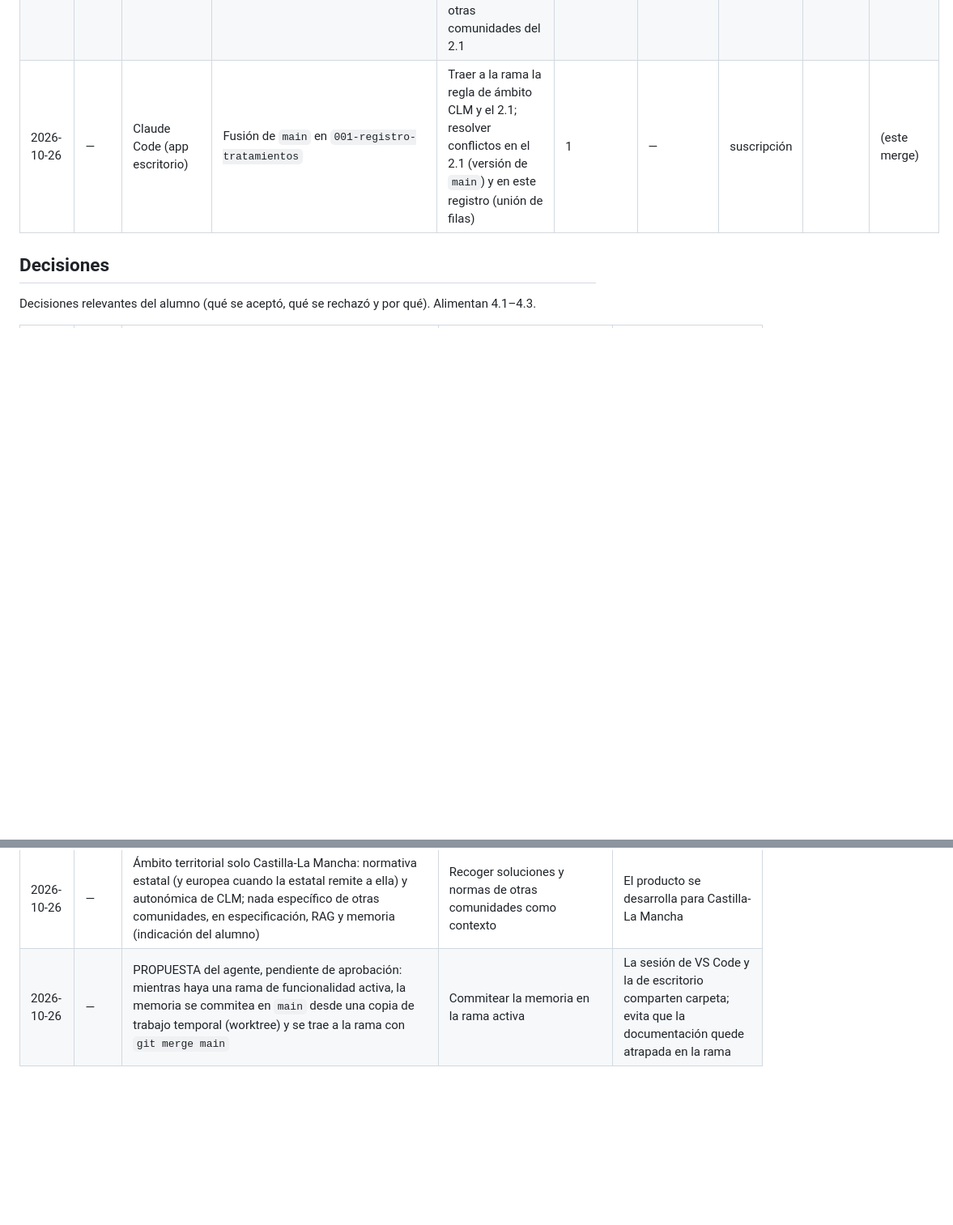
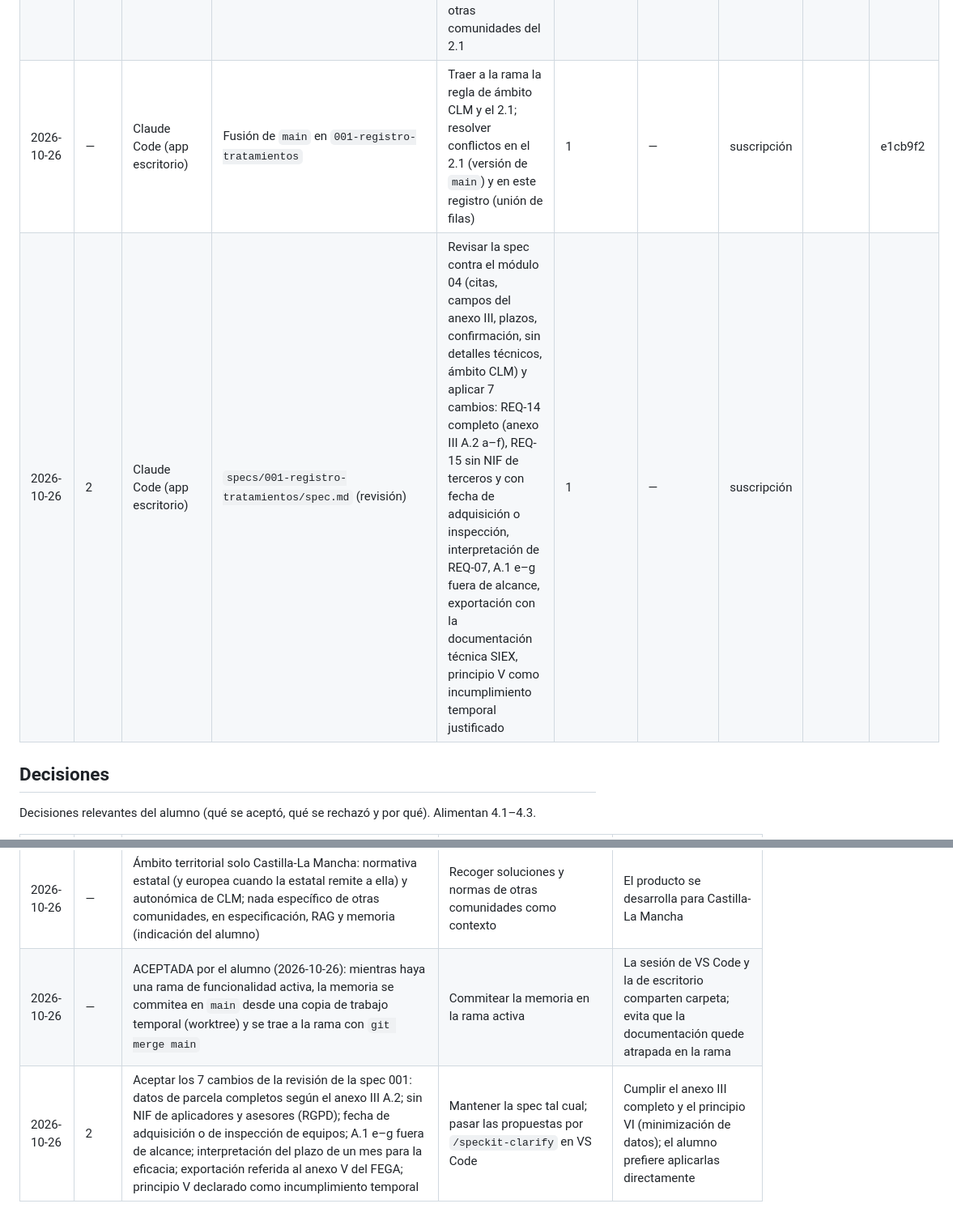
Before and after one commit to Frandelgado01/DelgadoRodriguezFranciscoJavier-TFG, a Markdown page: docs/proceso/registro-iteraciones.md, 2 parts joined by grey strips. Shown at 81% size. GitHub-like rendering; blank space fills up the shorter version.

```diff
--- a/docs/proceso/registro-iteraciones.md
+++ b/docs/proceso/registro-iteraciones.md
@@ -35,7 +35,8 @@ cada sesión.
 | 2026-10-26 | M | Claude Code (app escritorio) | `Caps/2_EstadoDelArte.tex`, apartado 2.1 (borrador); módulo 04 (pendientes 2 y 4 resueltos: documentación técnica SIEX del FEGA, app SGA_CEX de la JCCM) | Redactar el 2.1 (marco normativo, soluciones existentes y carencias) mientras la sesión de VS Code ejecuta `/speckit-specify` | 1 | Pendiente de revisión del alumno | suscripción | | 871d995 (main) |
 | 2026-10-26 | 2 | Claude Code (VS Code) | `specs/001-registro-tratamientos/spec.md` (4 historias, REQ-01 a REQ-17, SC-001 a SC-007) y `checklists/requirements.md`; rama `001-registro-tratamientos` | `/speckit-specify` "Registro de tratamientos fitosanitarios según el módulo 04" | 2 (borrador con 2 dudas de alcance → respuestas del alumno) | — | suscripción | | ff63fdb |
 | 2026-10-26 | M | Claude Code (app escritorio) | `CLAUDE.md`, `Caps/2_EstadoDelArte.tex` | Limitar el ámbito a normativa estatal y de Castilla-La Mancha; quitar la mención a herramientas de otras comunidades del 2.1 | 1 | — | suscripción | | 38bf903 (main) |
-| 2026-10-26 | — | Claude Code (app escritorio) | Fusión de `main` en `001-registro-tratamientos` | Traer a la rama la regla de ámbito CLM y el 2.1; resolver conflictos en el 2.1 (versión de `main`) y en este registro (unión de filas) | 1 | — | suscripción | | (este merge) |
+| 2026-10-26 | — | Claude Code (app escritorio) | Fusión de `main` en `001-registro-tratamientos` | Traer a la rama la regla de ámbito CLM y el 2.1; resolver conflictos en el 2.1 (versión de `main`) y en este registro (unión de filas) | 1 | — | suscripción | | e1cb9f2 |
+| 2026-10-26 | 2 | Claude Code (app escritorio) | `specs/001-registro-tratamientos/spec.md` (revisión) | Revisar la spec contra el módulo 04 (citas, campos del anexo III, plazos, confirmación, sin detalles técnicos, ámbito CLM) y aplicar 7 cambios: REQ-14 completo (anexo III A.2 a–f), REQ-15 sin NIF de terceros y con fecha de adquisición o inspección, interpretación de REQ-07, A.1 e–g fuera de alcance, exportación con la documentación técnica SIEX, principio V como incumplimiento temporal justificado | 1 | — | suscripción | | |
 
 ## Decisiones
 
@@ -82,4 +83,5 @@ Decisiones relevantes del alumno (qué se aceptó, qué se rechazó y por qué).
 | 2026-10-26 | 2 | Registro en lenguaje natural (texto y voz) como funcionalidad posterior; la 001 usa formulario | Incluir solo texto; incluir texto y voz | Primera iteración SDD más corta; no depende del presupuesto de la API (pendientes-tutor #14) |
 | 2026-10-26 | 2 | Rama `001-registro-tratamientos` creada a mano desde la fase 2; la spec, el plan y las tareas viajan en ella hasta la PR | Especificar en `main` y abrir la rama al implementar | Constitución: una rama corta por funcionalidad; Spec Kit sin la extensión git (decisión del 2026-10-13) |
 | 2026-10-26 | — | Ámbito territorial solo Castilla-La Mancha: normativa estatal (y europea cuando la estatal remite a ella) y autonómica de CLM; nada específico de otras comunidades, en especificación, RAG y memoria (indicación del alumno) | Recoger soluciones y normas de otras comunidades como contexto | El producto se desarrolla para Castilla-La Mancha |
-| 2026-10-26 | — | PROPUESTA del agente, pendiente de aprobación: mientras haya una rama de funcionalidad activa, la memoria se commitea en `main` desde una copia de trabajo temporal (worktree) y se trae a la rama con `git merge main` | Commitear la memoria en la rama activa | La sesión de VS Code y la de escritorio comparten carpeta; evita que la documentación quede atrapada en la rama |
+| 2026-10-26 | — | ACEPTADA por el alumno (2026-10-26): mientras haya una rama de funcionalidad activa, la memoria se commitea en `main` desde una copia de trabajo temporal (worktree) y se trae a la rama con `git merge main` | Commitear la memoria en la rama activa | La sesión de VS Code y la de escritorio comparten carpeta; evita que la documentación quede atrapada en la rama |
+| 2026-10-26 | 2 | Aceptar los 7 cambios de la revisión de la spec 001: datos de parcela completos según el anexo III A.2; sin NIF de aplicadores y asesores (RGPD); fecha de adquisición o de inspección de equipos; A.1 e–g fuera de alcance; interpretación del plazo de un mes para la eficacia; exportación referida al anexo V del FEGA; principio V declarado como incumplimiento temporal | Mantener la spec tal cual; pasar las propuestas por `/speckit-clarify` en VS Code | Cumplir el anexo III completo y el principio VI (minimización de datos); el alumno prefiere aplicarlas directamente |
```
Also changed, not shown: specs/001-registro-tratamientos/spec.md (+41 -20 lines).
